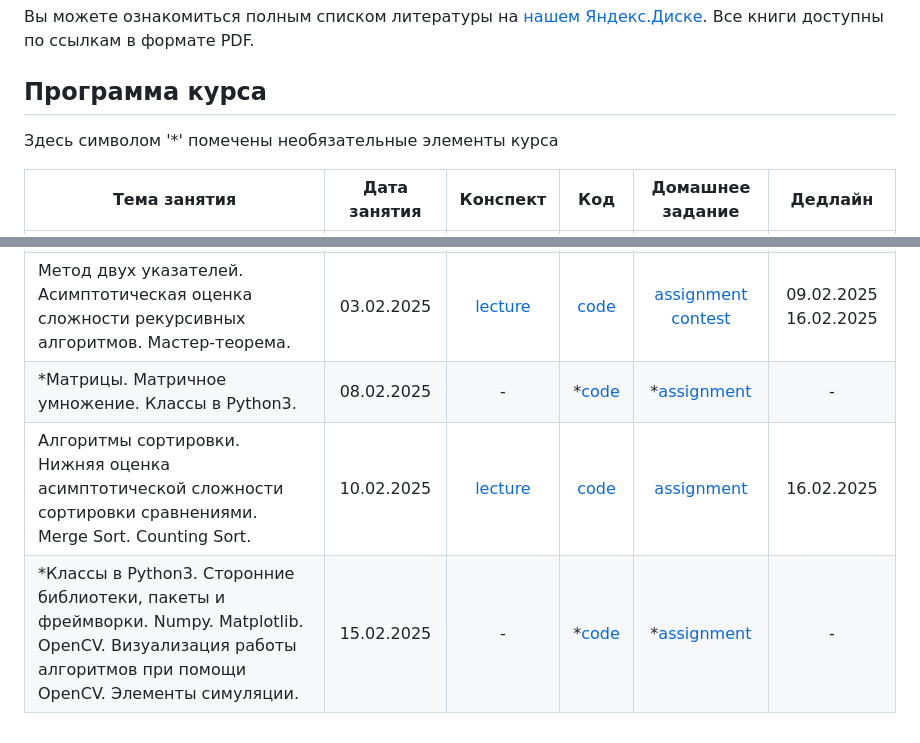
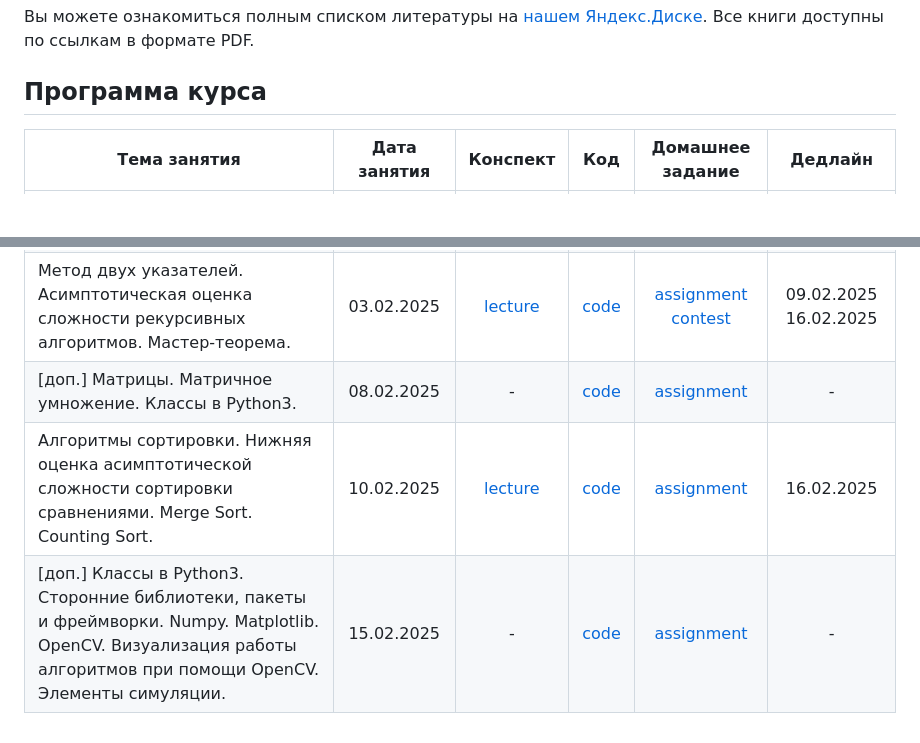
Before and after one commit to kefir8888/sh-alg-2025-spring, a Markdown page: README.md, 2 parts joined by grey strips. Drawn GitHub-style; blank space fills up the shorter version.

Commit message:
fix extra lectures topic names: add instead of asteriks

```diff
--- a/README.md
+++ b/README.md
@@ -31,8 +31,6 @@
 
 ## Программа курса
 
-Здесь символом '*' помечены необязательные элементы курса
-
 |                      Тема занятия                      |  Дата занятия | Конспект | Код | Домашнее задание |  Дедлайн  |
 |------------------------------------------------------|:----------------:|:---------------:|:----------:|:----------------:|:---------:|
 | Введение. Понятие асимптотической сложности алгоритма. |    06.01.2025    | [lecture](/lectures/01_intro_complexities/lec_intro_complexities.pdf) | - | [assignment](/home_assignments/ha01/algsh_ha01_2025.pdf) | 12.01.2025 |
@@ -40,6 +38,6 @@
 | Рекурсия. Рекурсивные алгоритмы вычисления чисел Фибоначчи. Алгоритм быстрого возведения в степень. Вычисление чисел Фибоначчи при помощи быстрого возведения в степень. | 20.01.2025 | [lecture](/lectures/03_recursion_fibonacci/lec_recursion_fibonacci.pdf) | [code](/lectures/03_recursion_fibonacci/sem_recursion_fibonacci.ipynb) | [assignment](/home_assignments/ha03/algsh_ha03_2025.ipynb) | 26.01.2025 |
 | Алгоритмы поиска в массиве. Линейный поиск. Бинарный поиск. | 27.01.2025 | [lecture](/lectures/04_bin_search_cows/lec_bin_search_cows.pdf) | [code](/lectures/04_bin_search_cows/sem_bin_search_cows.ipynb) | [assignment](/home_assignments/ha04/algsh_ha04_2025.ipynb) |  09.02.2025 |
 | Метод двух указателей. Асимптотическая оценка сложности рекурсивных алгоритмов. Мастер-теорема. | 03.02.2025 | [lecture](/lectures/05_two_pointers_master_theorem/lec_two_pointers.pdf) | [code](/lectures/05_two_pointers_master_theorem/sem_two_pointers.ipynb) | [assignment](/home_assignments/ha05/algsh_ha05_2025.pdf) </br> [contest](https://codeforces.com/group/Y4DNzgBYCr/contest/585569) | 09.02.2025 </br> 16.02.2025 |
-| *Матрицы. Матричное умножение. Классы в Python3. | 08.02.2025 | - | *[code](/lectures/extra/01_matrix_multiplication_classes/sem_matrix_multiplication_classes.ipynb) | *[assignment](/home_assignments/extra/ha01/algsh_extra_ha01_2025.txt) | - |
+| [доп.] Матрицы. Матричное умножение. Классы в Python3. | 08.02.2025 | - | [code](/lectures/extra/01_matrix_multiplication_classes/sem_matrix_multiplication_classes.ipynb) | [assignment](/home_assignments/extra/ha01/algsh_extra_ha01_2025.txt) | - |
 | Алгоритмы сортировки. Нижняя оценка асимптотической сложности сортировки сравнениями. Merge Sort. Counting Sort. | 10.02.2025 | [lecture](/lectures/06_sorting_algorithms/lec_sorting_algorithms.pdf) | [code](/lectures/06_sorting_algorithms/sem_sorting_algorithms.ipynb) | [assignment](/home_assignments/ha06/algsh_ha06_2025.ipynb) | 16.02.2025 |
-| *Классы в Python3. Сторонние библиотеки, пакеты и фреймворки. Numpy. Matplotlib. OpenCV. Визуализация работы алгоритмов при помощи OpenCV. Элементы симуляции. | 15.02.2025 | - | *[code](/lectures/extra/02_classes/sem_classes.ipynb) | *[assignment](/home_assignments/extra/ha02/algsh_extra_ha02_2025.txt) | - |
+| [доп.] Классы в Python3. Сторонние библиотеки, пакеты и фреймворки. Numpy. Matplotlib. OpenCV. Визуализация работы алгоритмов при помощи OpenCV. Элементы симуляции. | 15.02.2025 | - | [code](/lectures/extra/02_classes/sem_classes.ipynb) | [assignment](/home_assignments/extra/ha02/algsh_extra_ha02_2025.txt) | - |
```
